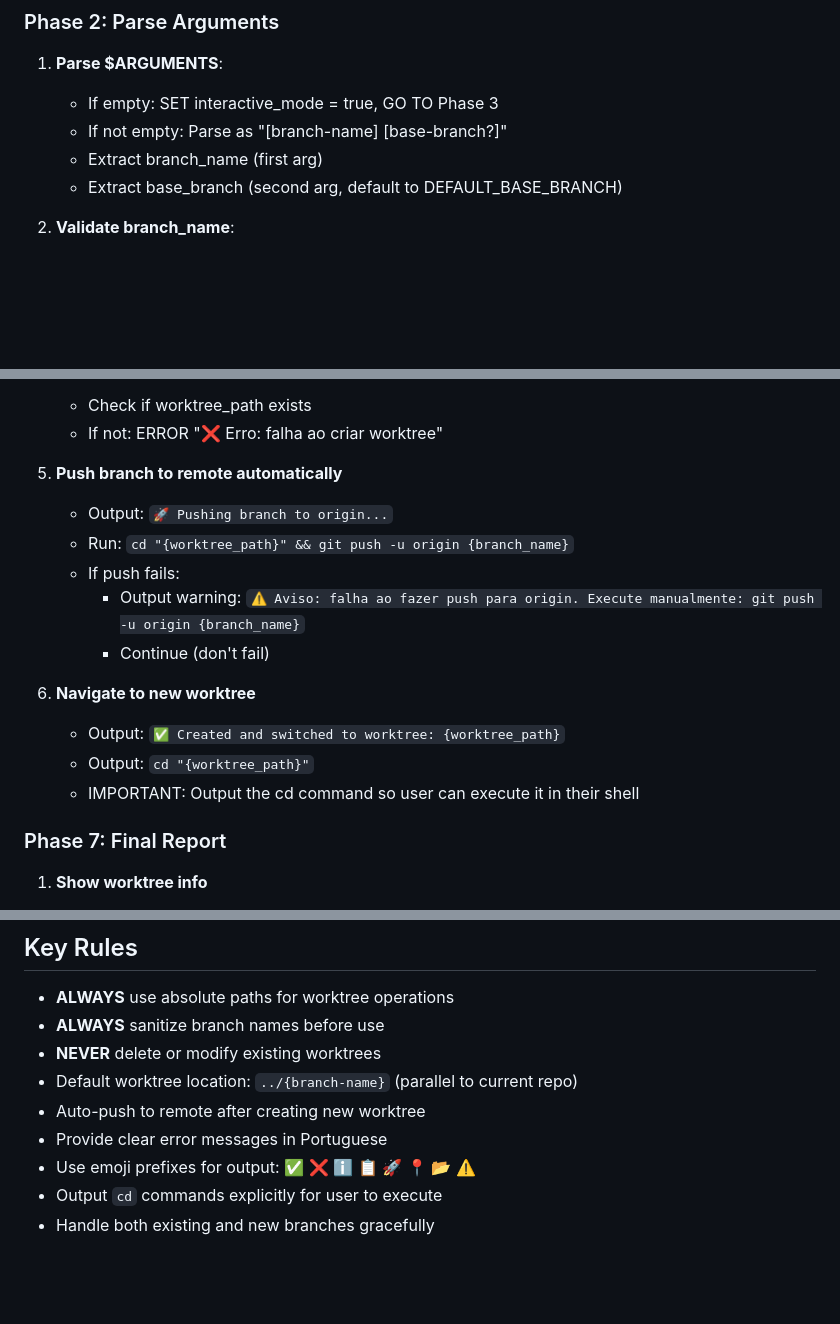
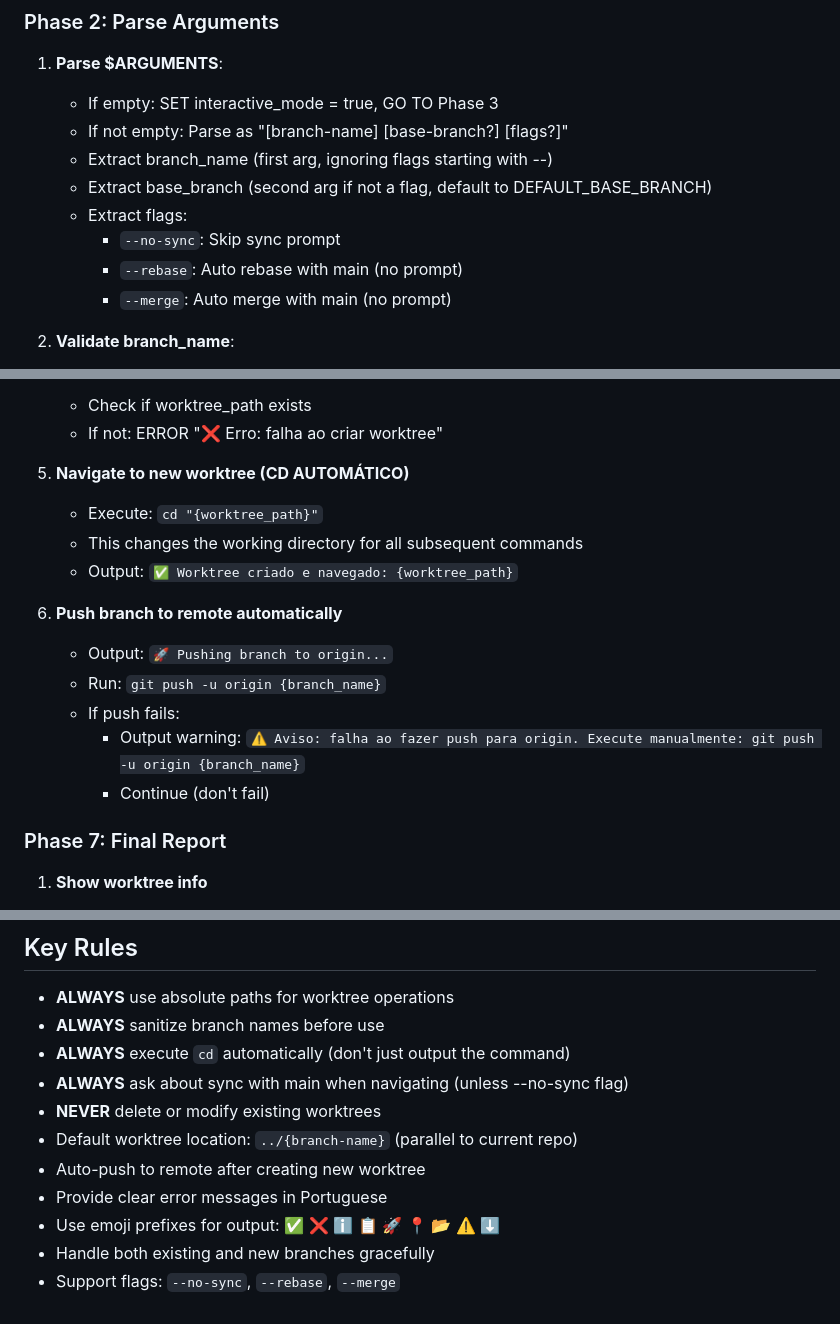
Before and after one commit to eliascoelho911/Listify, a Markdown page: .claude/commands/gitworktree.md, 3 parts joined by grey strips. Drawn GitHub-style; blank space fills up the shorter version.

```diff
--- a/.claude/commands/gitworktree.md
+++ b/.claude/commands/gitworktree.md
@@ -31,9 +31,13 @@ You **MUST** consider the user input before proceeding (if not empty).
 
 1. **Parse $ARGUMENTS**:
    - If empty: SET interactive_mode = true, GO TO Phase 3
-   - If not empty: Parse as "[branch-name] [base-branch?]"
-   - Extract branch_name (first arg)
-   - Extract base_branch (second arg, default to DEFAULT_BASE_BRANCH)
+   - If not empty: Parse as "[branch-name] [base-branch?] [flags?]"
+   - Extract branch_name (first arg, ignoring flags starting with --)
+   - Extract base_branch (second arg if not a flag, default to DEFAULT_BASE_BRANCH)
+   - Extract flags:
+     - `--no-sync`: Skip sync prompt
+     - `--rebase`: Auto rebase with main (no prompt)
+     - `--merge`: Auto merge with main (no prompt)
 
 2. **Validate branch_name**:
    - Must not be empty in non-interactive mode
@@ -121,17 +168,17 @@ You **MUST** consider the user input before proceeding (if not empty).
    - Check if worktree_path exists
    - If not: ERROR "❌ Erro: falha ao criar worktree"
 
-5. **Push branch to remote automatically**
+5. **Navigate to new worktree (CD AUTOMÁTICO)**
+   - Execute: `cd "{worktree_path}"`
+   - This changes the working directory for all subsequent commands
+   - Output: `✅ Worktree criado e navegado: {worktree_path}`
+
+6. **Push branch to remote automatically**
    - Output: `🚀 Pushing branch to origin...`
-   - Run: `cd "{worktree_path}" && git push -u origin {branch_name}`
+   - Run: `git push -u origin {branch_name}`
    - If push fails:
      - Output warning: `⚠️ Aviso: falha ao fazer push para origin. Execute manualmente: git push -u origin {branch_name}`
      - Continue (don't fail)
-
-6. **Navigate to new worktree**
-   - Output: `✅ Created and switched to worktree: {worktree_path}`
-   - Output: `cd "{worktree_path}"`
-   - IMPORTANT: Output the cd command so user can execute it in their shell
 
 ### Phase 7: Final Report
 
@@ -147,10 +194,12 @@ You **MUST** consider the user input before proceeding (if not empty).
 
 - **ALWAYS** use absolute paths for worktree operations
 - **ALWAYS** sanitize branch names before use
+- **ALWAYS** execute `cd` automatically (don't just output the command)
+- **ALWAYS** ask about sync with main when navigating (unless --no-sync flag)
 - **NEVER** delete or modify existing worktrees
 - Default worktree location: `../{branch-name}` (parallel to current repo)
 - Auto-push to remote after creating new worktree
 - Provide clear error messages in Portuguese
-- Use emoji prefixes for output: ✅ ❌ ℹ️ 📋 🚀 📍 📂 ⚠️
-- Output `cd` commands explicitly for user to execute
+- Use emoji prefixes for output: ✅ ❌ ℹ️ 📋 🚀 📍 📂 ⚠️ ⬇️
 - Handle both existing and new branches gracefully
+- Support flags: `--no-sync`, `--rebase`, `--merge`
```
Also changed, not shown: other parts of .claude/commands/gitworktree.md (+49 -6 lines).
